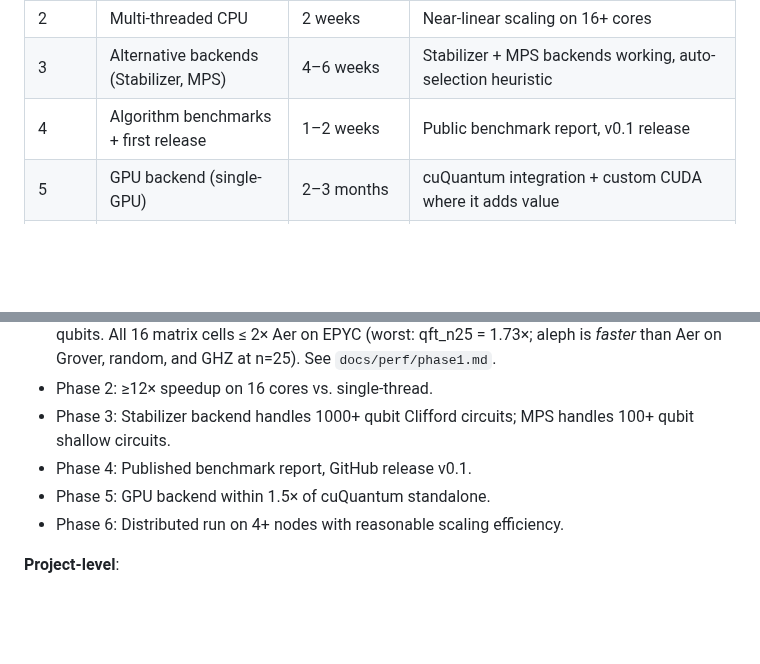
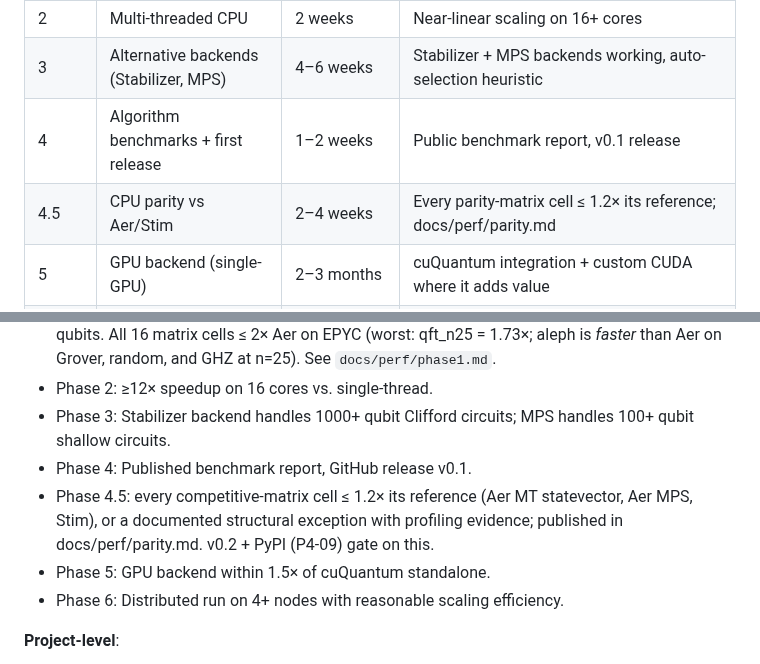
Before and after one commit to aleph-sim/aleph, a Markdown page: ROADMAP.md, 2 parts joined by grey strips. Drawn GitHub-style; blank space fills up the shorter version.

Commit message:
[backlog] ROADMAP: insert Phase 4.5 — CPU parity (gates v0.2/PyPI before GPU)

```diff
--- a/ROADMAP.md
+++ b/ROADMAP.md
@@ -110,6 +110,7 @@ Each backend implements a common `Backend` trait. The frontend, IR, parser, and
 |2    |Multi-threaded CPU                    |2 weeks             |Near-linear scaling on 16+ cores                                                 |
 |3    |Alternative backends (Stabilizer, MPS)|4–6 weeks           |Stabilizer + MPS backends working, auto-selection heuristic                      |
 |4    |Algorithm benchmarks + first release  |1–2 weeks           |Public benchmark report, v0.1 release                                            |
+|4.5  |CPU parity vs Aer/Stim                |2–4 weeks           |Every parity-matrix cell ≤ 1.2× its reference; docs/perf/parity.md|
 |5    |GPU backend (single-GPU)              |2–3 months          |cuQuantum integration + custom CUDA where it adds value                          |
 |6    |Multi-GPU and distributed             |2–3 months          |NCCL intra-node + MPI inter-node                                                 |
 
@@ -153,6 +154,7 @@ The simulator is evaluated on these algorithms across all phases:
 - Phase 2: ≥12× speedup on 16 cores vs. single-thread.
 - Phase 3: Stabilizer backend handles 1000+ qubit Clifford circuits; MPS handles 100+ qubit shallow circuits.
 - Phase 4: Published benchmark report, GitHub release v0.1.
+- Phase 4.5: every competitive-matrix cell ≤ 1.2× its reference (Aer MT statevector, Aer MPS, Stim), or a documented structural exception with profiling evidence; published in docs/perf/parity.md. v0.2 + PyPI (P4-09) gate on this.
 - Phase 5: GPU backend within 1.5× of cuQuantum standalone.
 - Phase 6: Distributed run on 4+ nodes with reasonable scaling efficiency.
 
```
